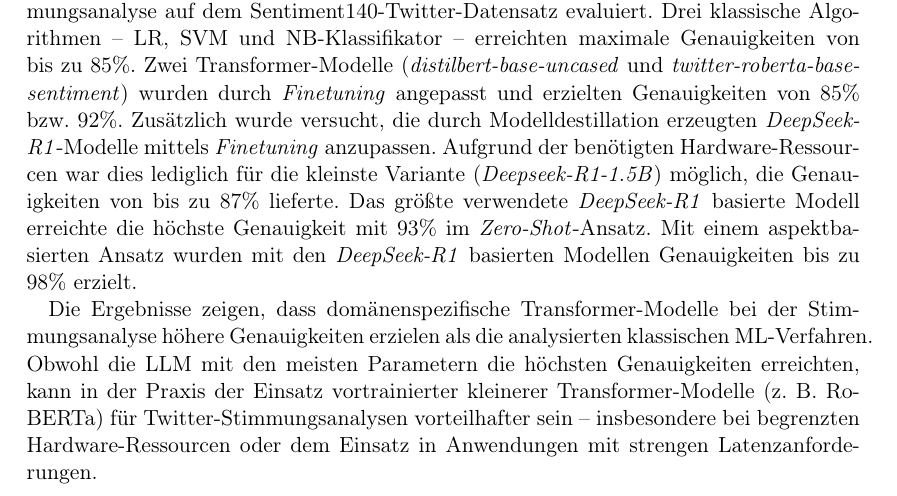
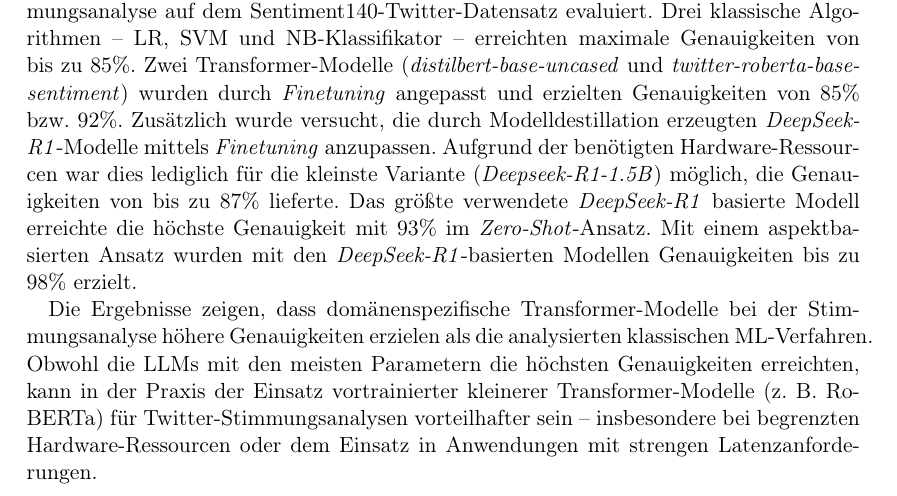
Before and after one commit to felLind/propra_webscience_ws24, a LaTeX document (Abschlussbericht/abschlussbericht-stimmungsanalyse-mit-twitter.tex, which reads Abschlussbericht/8-zusammenfassung-und-fazit.tex): part of page 12 of 19, cut so that both start at the same text. Compiled offline with pdfLaTeX.

Commit message:
refactor: update chapter 8

```diff
--- a/Abschlussbericht/8-zusammenfassung-und-fazit.tex
+++ b/Abschlussbericht/8-zusammenfassung-und-fazit.tex
@@ -6,7 +6,7 @@
 Zusätzlich wurde versucht, die durch Modelldestillation erzeugten \emph{DeepSeek-R1}-Modelle mittels \textit{Finetuning} anzupassen.
 Aufgrund der benötigten Hardware-Res\-sour\-cen war dies lediglich für die kleinste Variante (\emph{Deepseek-R1-1.5B}) möglich, die Genauigkeiten von bis zu 87\% lieferte.
 Das größte verwendete \emph{DeepSeek-R1} basierte Modell erreichte die höchste Genauigkeit mit 93\% im \textit{Zero-Shot}-Ansatz.
-Mit einem aspektbasierten Ansatz wurden mit den \emph{DeepSeek-R1} basierten Modellen Genauigkeiten bis zu 98\% erzielt.
+Mit einem aspektbasierten Ansatz wurden mit den \emph{DeepSeek-R1}-basierten Modellen Genauigkeiten bis zu 98\% erzielt.
 
 Die Ergebnisse zeigen, dass domänenspezifische Transformer-Modelle bei der Stimmungsanalyse höhere Genauigkeiten erzielen als die analysierten klassischen \gls{ml}-Verfahren.
-Obwohl die LLM mit den meisten Parametern die höchsten Genauigkeiten erreichten, kann in der Praxis der Einsatz vortrainierter kleinerer Transformer-Modelle (z. B. \gls{roberta}) für Twitter-Stimmungsanalysen vorteilhafter sein – insbesondere bei begrenzten Hardware-Ressourcen oder dem Einsatz in Anwendungen mit strengen Latenzanforderungen.
+Obwohl die \glspl{llm} mit den meisten Parametern die höchsten Genauigkeiten erreichten, kann in der Praxis der Einsatz vortrainierter kleinerer Transformer-Modelle (z. B. \gls{roberta}) für Twitter-Stimmungsanalysen vorteilhafter sein – insbesondere bei begrenzten Hardware-Ressourcen oder dem Einsatz in Anwendungen mit strengen Latenzanforderungen.
```
